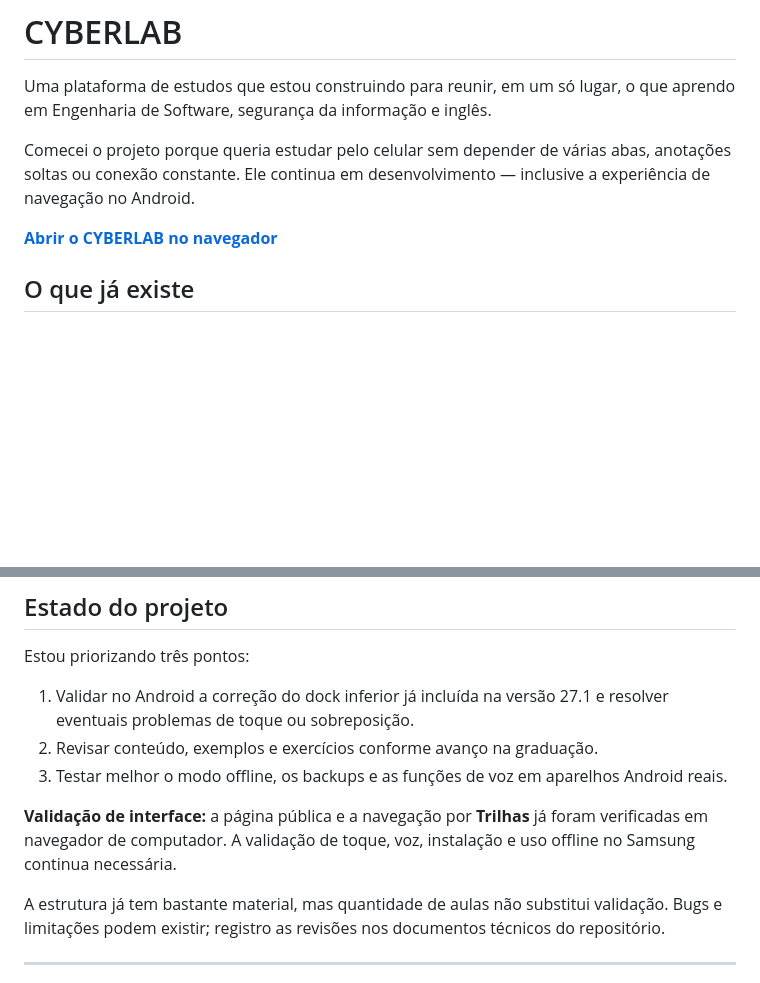
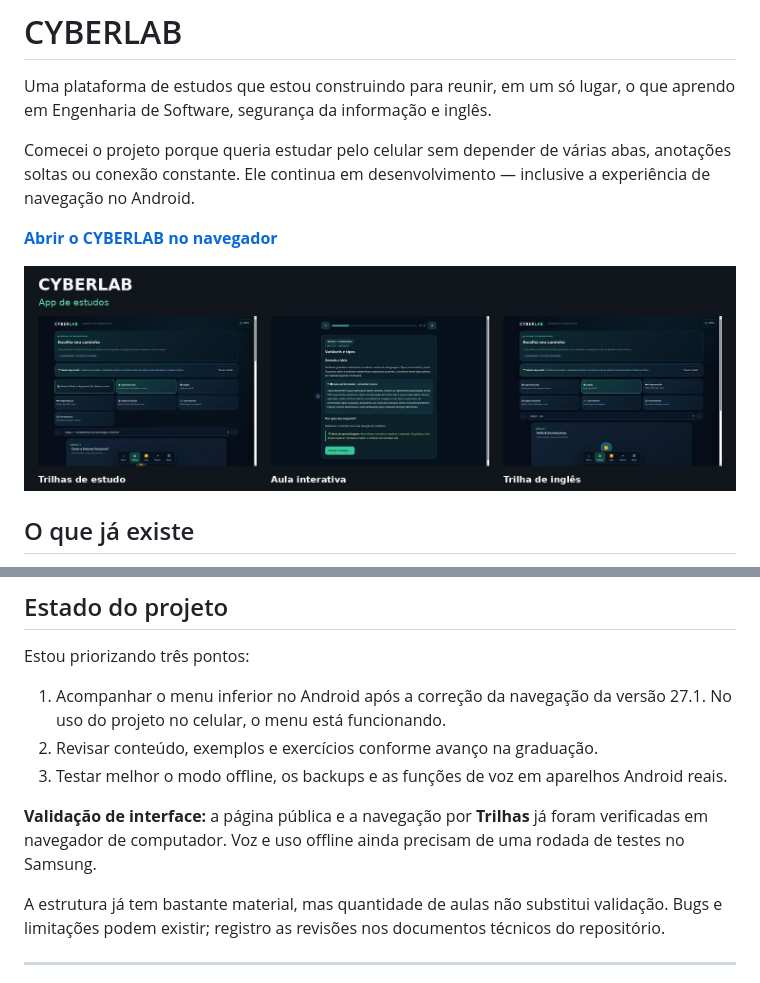
Before and after one commit to Osacul1/Cyberlab-pwa, a Markdown page: README.md, 2 parts joined by grey strips. Rendered like a GitHub page; pictures changed too: docs/portfolio.jpg (added); blank space fills up the shorter version.

Commit message:
Mostra o projeto em uso no README

```diff
--- a/README.md
+++ b/README.md
@@ -5,6 +5,8 @@ Uma plataforma de estudos que estou construindo para reunir, em um só lugar, o
 Comecei o projeto porque queria estudar pelo celular sem depender de várias abas, anotações soltas ou conexão constante. Ele continua em desenvolvimento — inclusive a experiência de navegação no Android.
 
 **[Abrir o CYBERLAB no navegador](https://osacul1.github.io/Cyberlab-pwa/)**
+
+![Trilhas, aula interativa e inglês no CYBERLAB](docs/portfolio.jpg)
 
 ## O que já existe
 
@@ -65,11 +67,11 @@ Esses testes não avaliam a qualidade pedagógica de todo o material nem simulam
 
 Estou priorizando três pontos:
 
-1. Validar no Android a correção do dock inferior já incluída na versão 27.1 e resolver eventuais problemas de toque ou sobreposição.
+1. Acompanhar o menu inferior no Android após a correção da navegação da versão 27.1. No uso do projeto no celular, o menu está funcionando.
 2. Revisar conteúdo, exemplos e exercícios conforme avanço na graduação.
 3. Testar melhor o modo offline, os backups e as funções de voz em aparelhos Android reais.
 
-**Validação de interface:** a página pública e a navegação por **Trilhas** já foram verificadas em navegador de computador. A validação de toque, voz, instalação e uso offline no Samsung continua necessária.
+**Validação de interface:** a página pública e a navegação por **Trilhas** já foram verificadas em navegador de computador. Voz e uso offline ainda precisam de uma rodada de testes no Samsung.
 
 A estrutura já tem bastante material, mas quantidade de aulas não substitui validação. Bugs e limitações podem existir; registro as revisões nos documentos técnicos do repositório.
 
```
